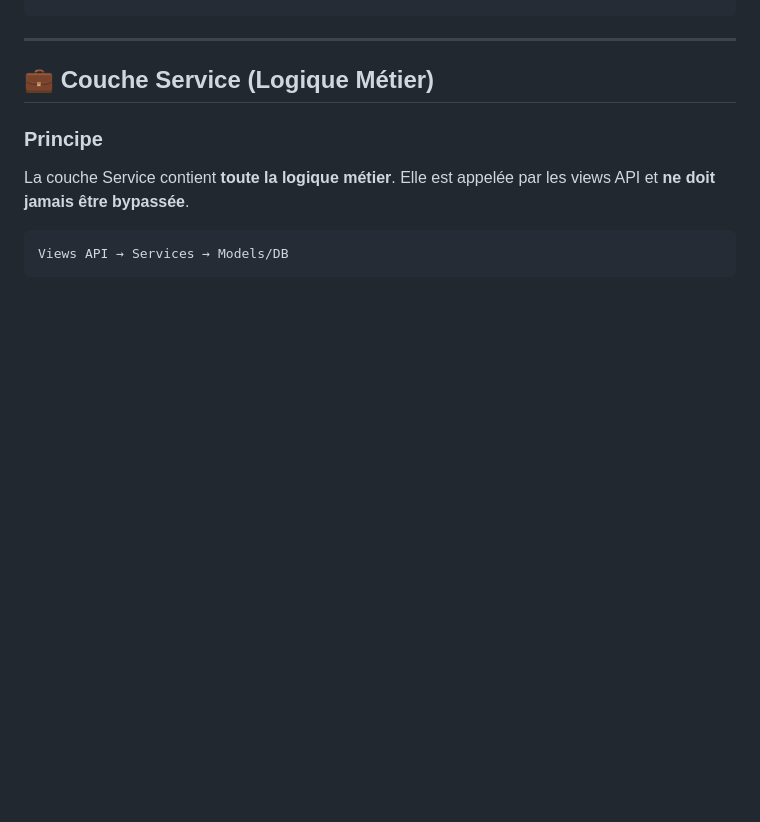
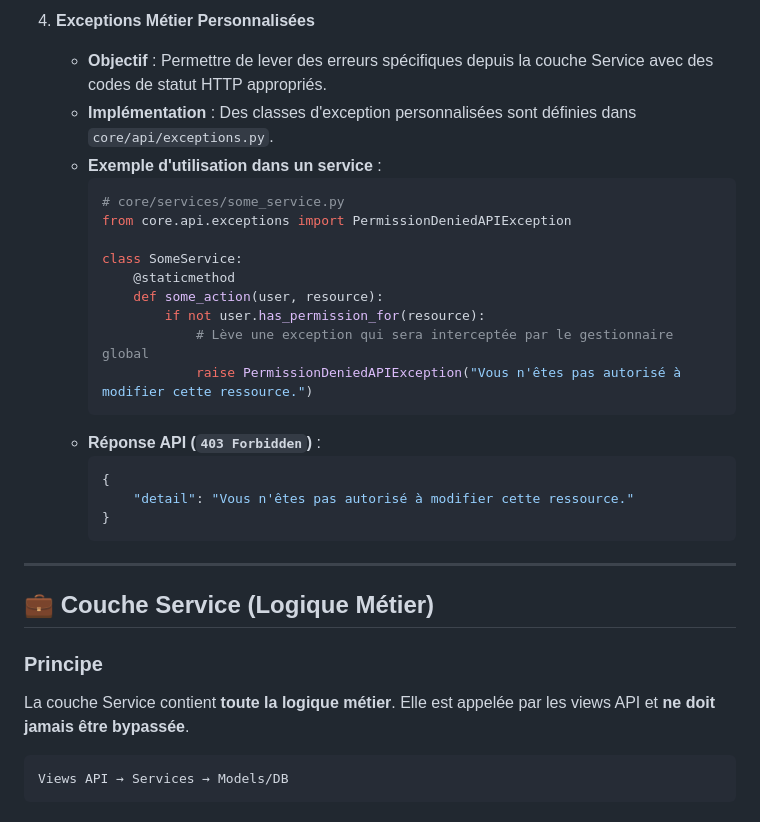
Before and after one commit to arison62/enpm_hub, a Markdown page: docs/guide.md, the part around one of its changes. Drawn GitHub-style; blank space fills up the shorter version.

````diff
--- a/docs/guide.md
+++ b/docs/guide.md
@@ -566,3 +627,24 @@ urlpatterns = [
+4.  **Exceptions Métier Personnalisées**
+    -   **Objectif** : Permettre de lever des erreurs spécifiques depuis la couche Service avec des codes de statut HTTP appropriés.
+    -   **Implémentation** : Des classes d'exception personnalisées sont définies dans `core/api/exceptions.py`.
+    -   **Exemple d'utilisation dans un service** :
+        ```python
+        # core/services/some_service.py
+        from core.api.exceptions import PermissionDeniedAPIException
+
+        class SomeService:
+            @staticmethod
+            def some_action(user, resource):
+                if not user.has_permission_for(resource):
+                    # Lève une exception qui sera interceptée par le gestionnaire global
+                    raise PermissionDeniedAPIException("Vous n'êtes pas autorisé à modifier cette ressource.")
+        ```
+    -   **Réponse API (`403 Forbidden`)** :
+        ```json
+        {
+            "detail": "Vous n'êtes pas autorisé à modifier cette ressource."
+        }
+        ```
 
 ---
 
````
Also changed, not shown: other parts of docs/guide.md (+61 -0 lines).
